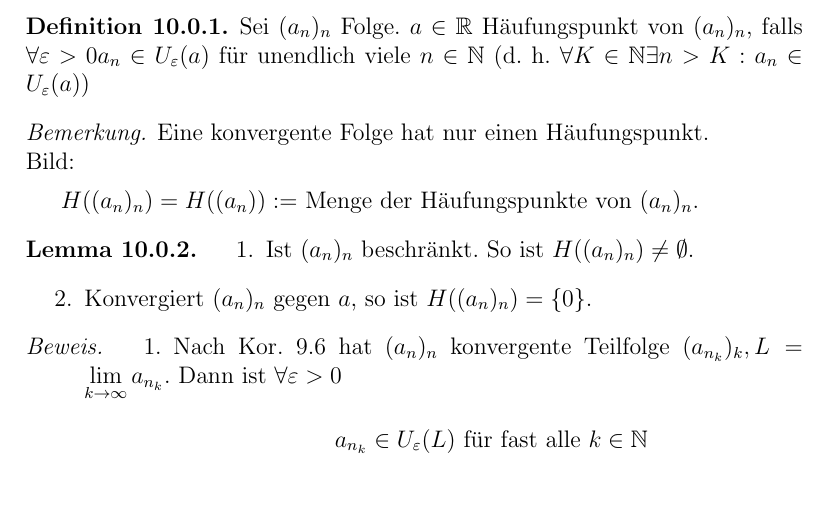
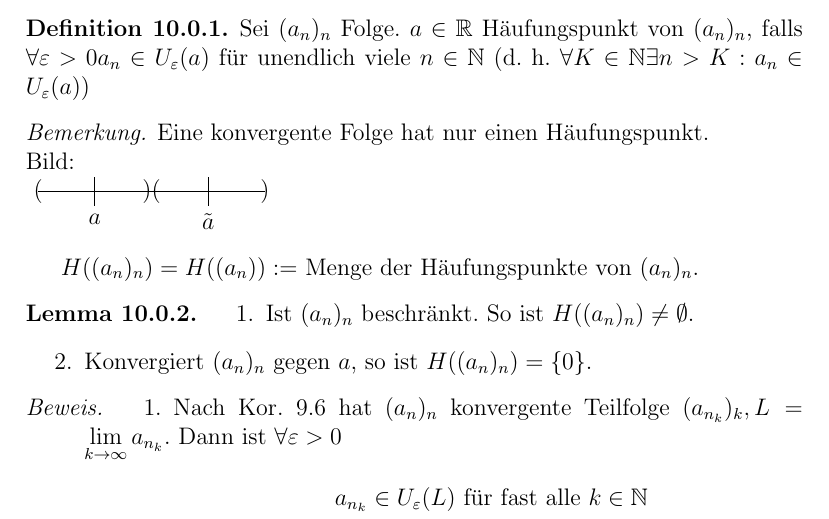
Before and after one commit to pavelzw/Analysis-I-Skript, a LaTeX document (ana1.tex): part of page 61 of 62, cut so that both start at the same text, the shorter picture padded with empty space. Compiled offline with pdfLaTeX.

Commit message:
Update ana1.tex
Updated Lecture
Added Pictures

```diff
--- a/ana1.tex
+++ b/ana1.tex
@@ -2047,7 +2047,15 @@ z. B. \((a_n)_n\) Cauchyfolge. \(\Rightarrow \exists\) Teilfolge mit \(|a_{n_{k+
 \end{defi}
 \begin{bem}
 	Eine konvergente Folge hat nur einen Häufungspunkt.\\
-	Bild: %BILD 291101
+	Bild:\\
+	\begin{tikzpicture}[scale = 4]
+		\draw (0,0) -- (1,0);
+		\draw (1/4, 1/16) -- (1/4, -1/16) node[below] {\(a\)};
+		\draw (3/4, 1/16) -- (3/4, -1/16) node[below] {\(\tilde{a}\)};
+		\draw (1/2,0) node {\( )( \)};
+		\draw (0,0) node {\((\)};
+		\draw (1,0) node {\()\)};
+	\end{tikzpicture}
 \end{bem}
 \( H((a_n)_n) = H((a_n)) :=  \) Menge der Häufungspunkte von \((a_n)_n\).
 \begin{lem}
```
Also changed, not shown: ana1.tex (10 more changed lines).
